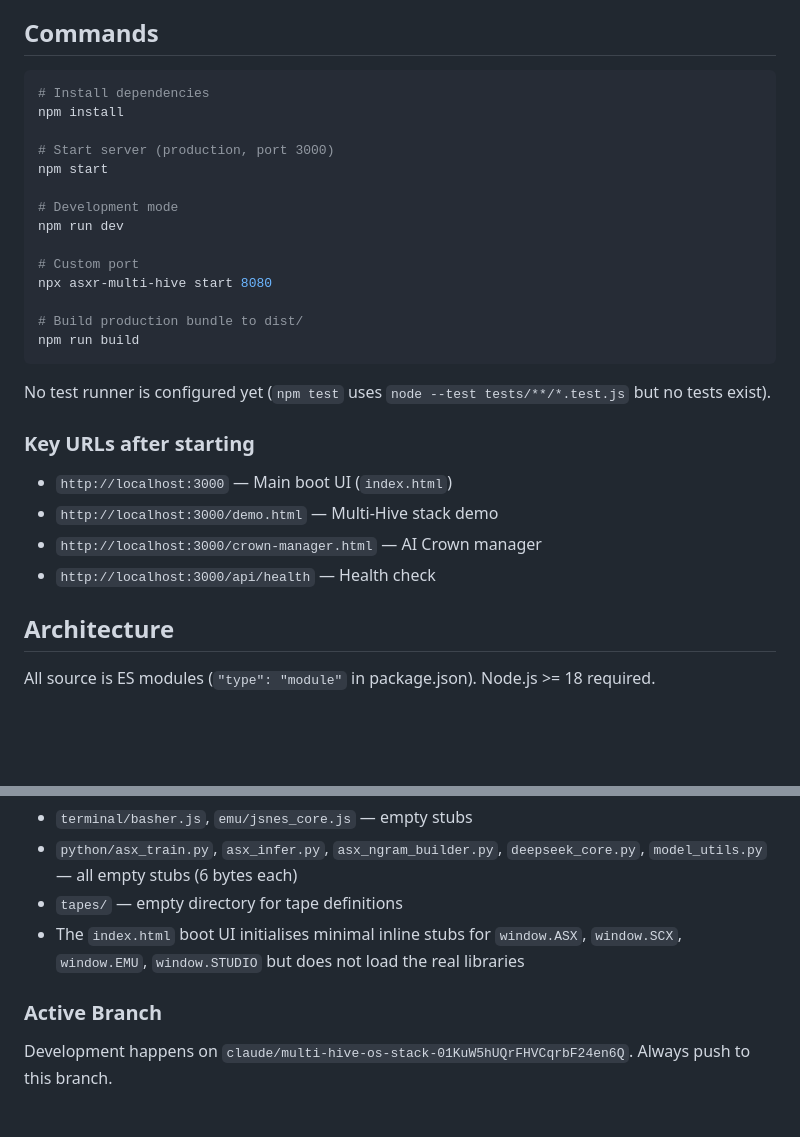
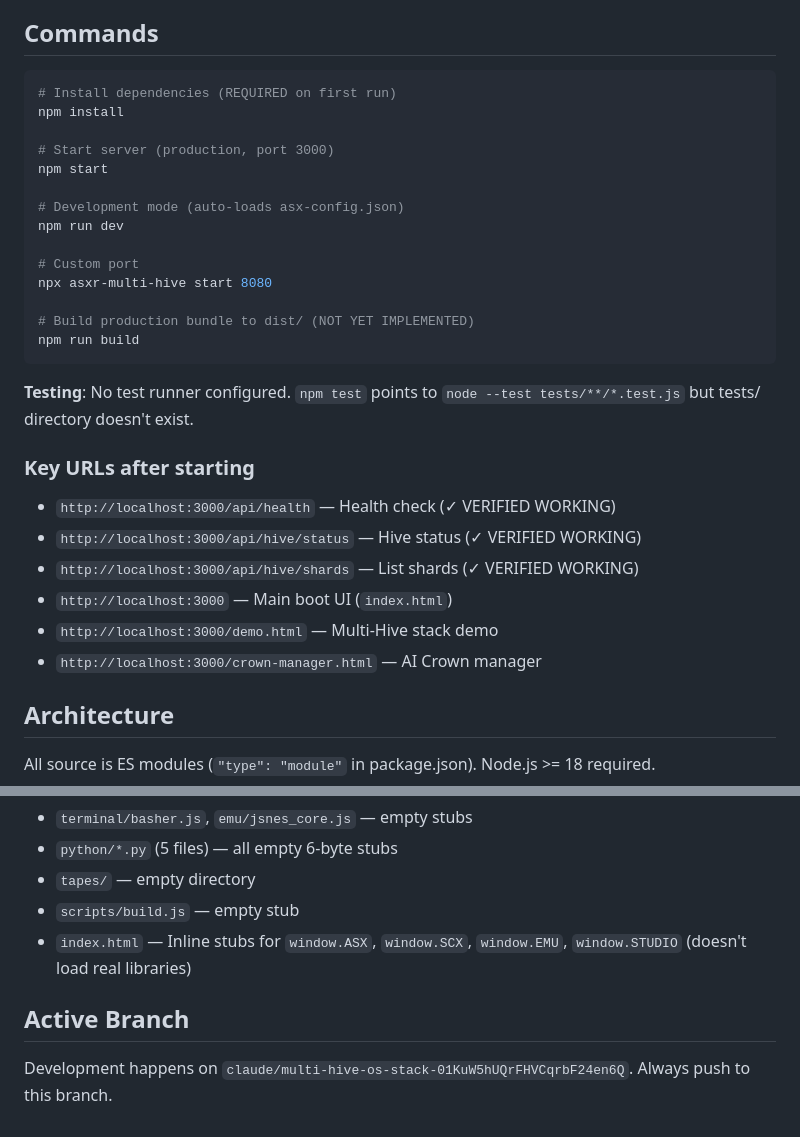
Before and after one commit to cannaseedus-bot/ASXR, a Markdown page: CLAUDE.md, 2 parts joined by grey strips. Rendered like a GitHub page; blank space fills up the shorter version.

Commit message:
Update CLAUDE.md with honest implementation status and testing priorities

````diff
--- a/CLAUDE.md
+++ b/CLAUDE.md
@@ -5,29 +5,31 @@ This file provides guidance to Claude Code (claude.ai/code) when working with co
 ## Commands
 
 ```bash
-# Install dependencies
+# Install dependencies (REQUIRED on first run)
 npm install
 
 # Start server (production, port 3000)
 npm start
 
-# Development mode
+# Development mode (auto-loads asx-config.json)
 npm run dev
 
 # Custom port
 npx asxr-multi-hive start 8080
 
-# Build production bundle to dist/
+# Build production bundle to dist/ (NOT YET IMPLEMENTED)
 npm run build
 ```
 
-No test runner is configured yet (`npm test` uses `node --test tests/**/*.test.js` but no tests exist).
+**Testing**: No test runner configured. `npm test` points to `node --test tests/**/*.test.js` but tests/ directory doesn't exist.
 
 ### Key URLs after starting
+- `http://localhost:3000/api/health` — Health check (✓ VERIFIED WORKING)
+- `http://localhost:3000/api/hive/status` — Hive status (✓ VERIFIED WORKING)
+- `http://localhost:3000/api/hive/shards` — List shards (✓ VERIFIED WORKING)
 - `http://localhost:3000` — Main boot UI (`index.html`)
 - `http://localhost:3000/demo.html` — Multi-Hive stack demo
 - `http://localhost:3000/crown-manager.html` — AI Crown manager
-- `http://localhost:3000/api/health` — Health check
 
 ## Architecture
 
@@ -113,9 +175,10 @@ examples/crowns/    — Crown JSON files (asx-language-pro.json pre-built)
 
 - `terminal/basher.js`, `emu/jsnes_core.js` — empty stubs
-- `python/asx_train.py`, `asx_infer.py`, `asx_ngram_builder.py`, `deepseek_core.py`, `model_utils.py` — all empty stubs (6 bytes each)
-- `tapes/` — empty directory for tape definitions
-- The `index.html` boot UI initialises minimal inline stubs for `window.ASX`, `window.SCX`, `window.EMU`, `window.STUDIO` but does not load the real libraries
+- `python/*.py` (5 files) — all empty 6-byte stubs
+- `tapes/` — empty directory
+- `scripts/build.js` — empty stub
+- `index.html` — Inline stubs for `window.ASX`, `window.SCX`, `window.EMU`, `window.STUDIO` (doesn't load real libraries)
 
-### Active Branch
+## Active Branch
 
 Development happens on `claude/multi-hive-os-stack-01KuW5hUQrFHVCqrbF24en6Q`. Always push to this branch.
````
Also changed, not shown: other parts of CLAUDE.md (+61 -1 lines).
